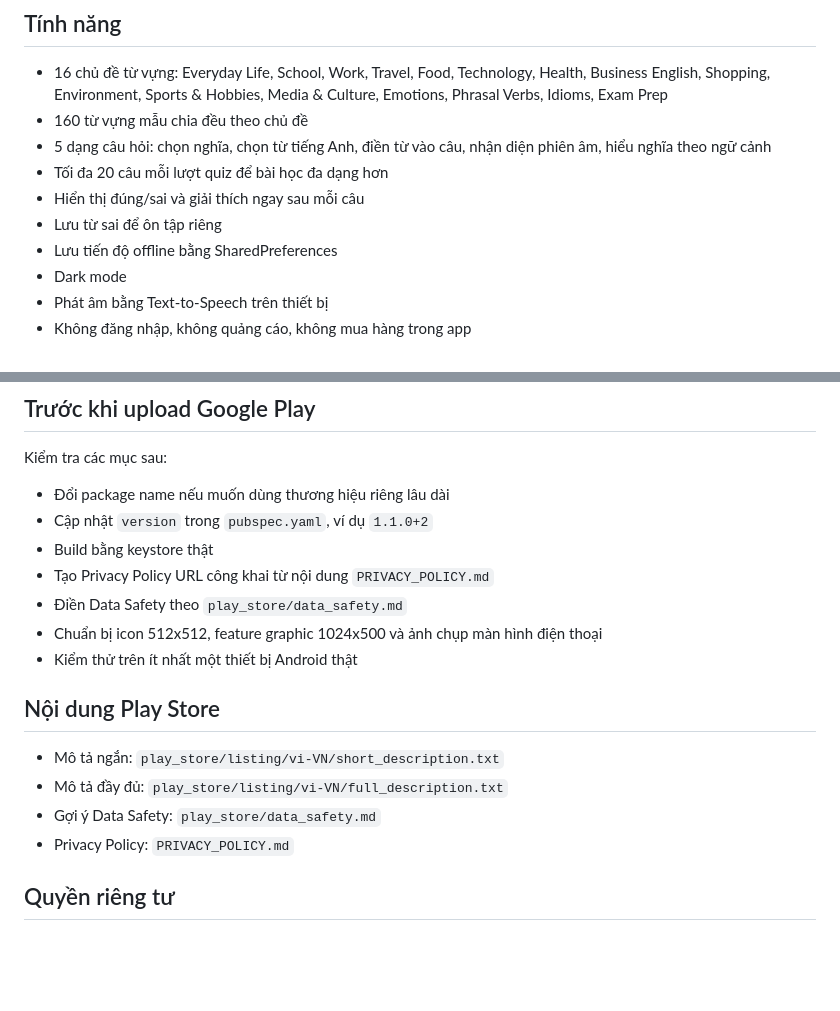
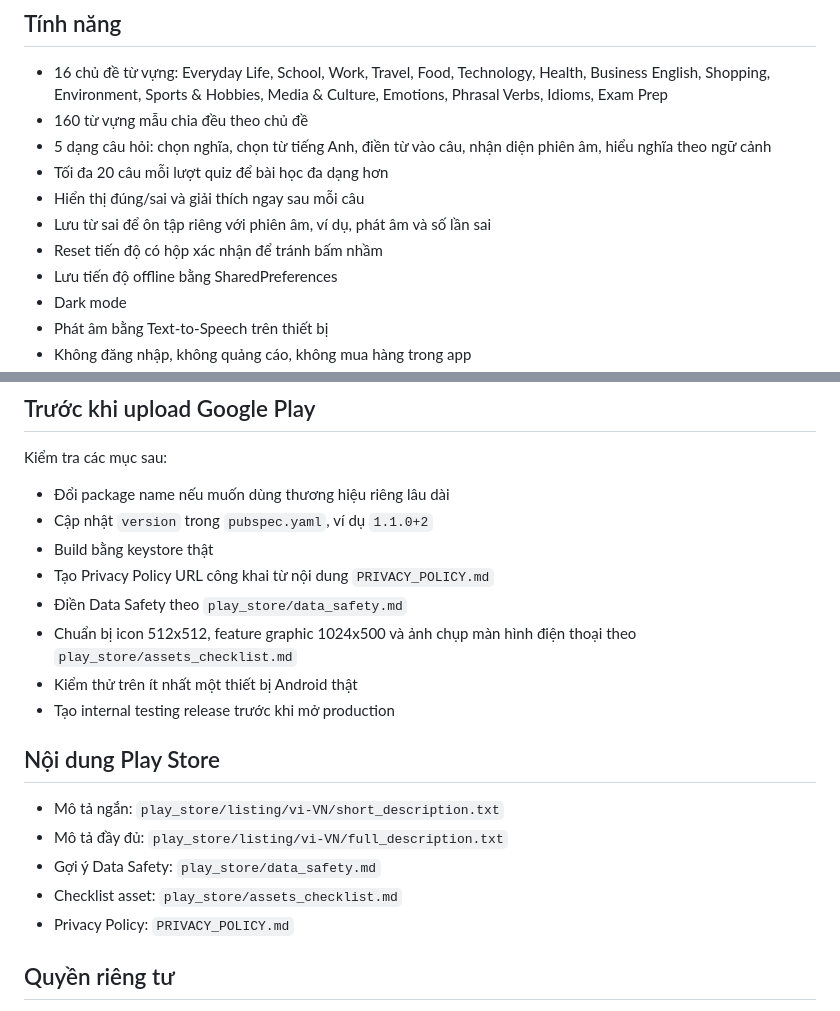
Before and after one commit to Maraphuc/Quiz-vocab, a Markdown page: README.md, 2 parts joined by grey strips. GitHub-like rendering; blank space fills up the shorter version.

Commit message:
docs: link Play Store asset checklist

```diff
--- a/README.md
+++ b/README.md
@@ -11,7 +11,8 @@ Quiz Vocab là ứng dụng Flutter học từ vựng tiếng Anh qua câu hỏi
 - 5 dạng câu hỏi: chọn nghĩa, chọn từ tiếng Anh, điền từ vào câu, nhận diện phiên âm, hiểu nghĩa theo ngữ cảnh
 - Tối đa 20 câu mỗi lượt quiz để bài học đa dạng hơn
 - Hiển thị đúng/sai và giải thích ngay sau mỗi câu
-- Lưu từ sai để ôn tập riêng
+- Lưu từ sai để ôn tập riêng với phiên âm, ví dụ, phát âm và số lần sai
+- Reset tiến độ có hộp xác nhận để tránh bấm nhầm
 - Lưu tiến độ offline bằng SharedPreferences
 - Dark mode
 - Phát âm bằng Text-to-Speech trên thiết bị
@@ -94,14 +95,16 @@ Kiểm tra các mục sau:
 - Build bằng keystore thật
 - Tạo Privacy Policy URL công khai từ nội dung `PRIVACY_POLICY.md`
 - Điền Data Safety theo `play_store/data_safety.md`
-- Chuẩn bị icon 512x512, feature graphic 1024x500 và ảnh chụp màn hình điện thoại
+- Chuẩn bị icon 512x512, feature graphic 1024x500 và ảnh chụp màn hình điện thoại theo `play_store/assets_checklist.md`
 - Kiểm thử trên ít nhất một thiết bị Android thật
+- Tạo internal testing release trước khi mở production
 
 ## Nội dung Play Store
 
 - Mô tả ngắn: `play_store/listing/vi-VN/short_description.txt`
 - Mô tả đầy đủ: `play_store/listing/vi-VN/full_description.txt`
 - Gợi ý Data Safety: `play_store/data_safety.md`
+- Checklist asset: `play_store/assets_checklist.md`
 - Privacy Policy: `PRIVACY_POLICY.md`
 
 ## Quyền riêng tư
```
